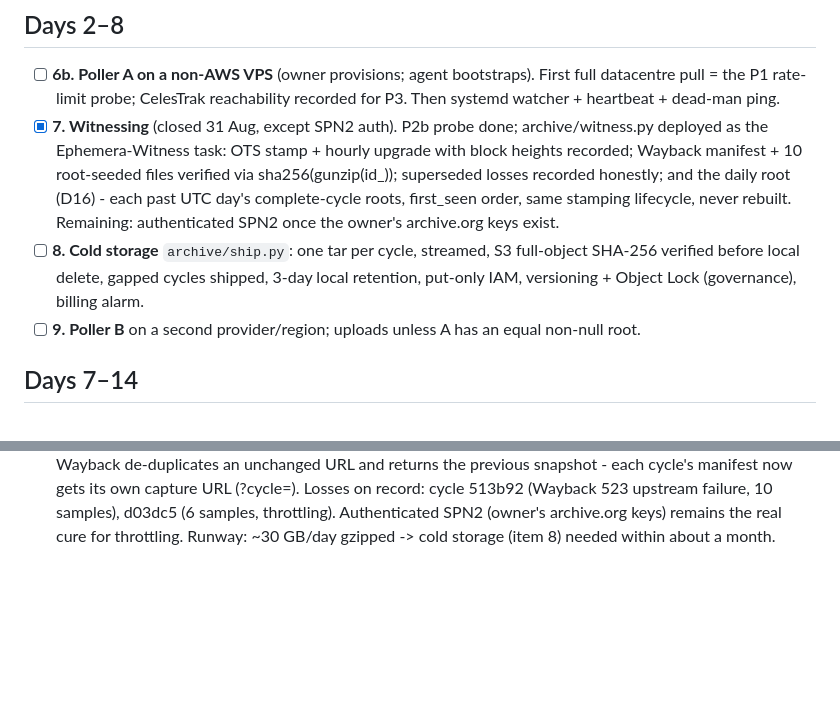
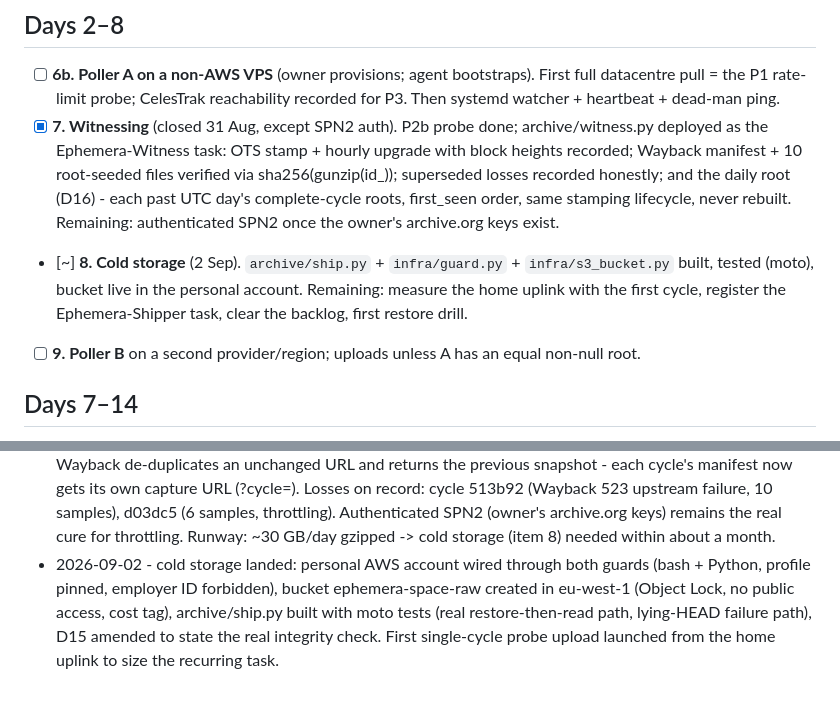
Before and after one commit to Kira-Ryan/ephemera, a Markdown page: PLAN.md, 2 parts joined by grey strips. Rendered like a GitHub page; blank space fills up the shorter version.

Commit message:
PLAN: cold storage landed; probe upload in flight
Co-Authored-By: Claude Fable 5.1 <noreply@anthropic.com>

```diff
--- a/PLAN.md
+++ b/PLAN.md
@@ -95,9 +95,9 @@ Cloudflare account.
       superseded losses recorded honestly; and the daily root (D16) - each past UTC day's
       complete-cycle roots, first_seen order, same stamping lifecycle, never rebuilt. Remaining:
       authenticated SPN2 once the owner's archive.org keys exist.
-- [ ] **8. Cold storage** `archive/ship.py`: one tar per cycle, streamed, S3 full-object SHA-256
-      verified before local delete, gapped cycles shipped, 3-day local retention, put-only IAM,
-      versioning + Object Lock (governance), billing alarm.
+- [~] **8. Cold storage** (2 Sep). `archive/ship.py` + `infra/guard.py` + `infra/s3_bucket.py` built,
+      tested (moto), bucket live in the personal account. Remaining: measure the home uplink with
+      the first cycle, register the Ephemera-Shipper task, clear the backlog, first restore drill.
 - [ ] **9. Poller B** on a second provider/region; uploads unless A has an equal non-null root.
 
 ## Days 7–14
@@ -179,3 +179,8 @@ Cloudflare account.
   Losses on record: cycle 513b92 (Wayback 523 upstream failure, 10 samples), d03dc5 (6 samples,
   throttling). Authenticated SPN2 (owner's archive.org keys) remains the real cure for throttling.
   Runway: ~30 GB/day gzipped -> cold storage (item 8) needed within about a month.
+- 2026-09-02 - cold storage landed: personal AWS account wired through both guards (bash + Python,
+  profile pinned, employer ID forbidden), bucket ephemera-space-raw created in eu-west-1 (Object
+  Lock, no public access, cost tag), archive/ship.py built with moto tests (real restore-then-read
+  path, lying-HEAD failure path), D15 amended to state the real integrity check. First single-cycle
+  probe upload launched from the home uplink to size the recurring task.
```
